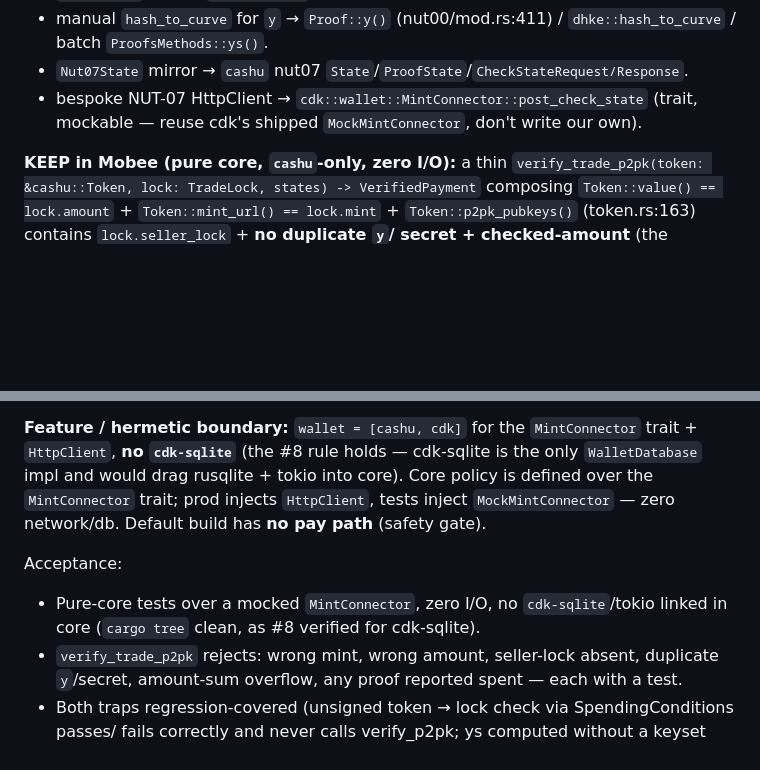
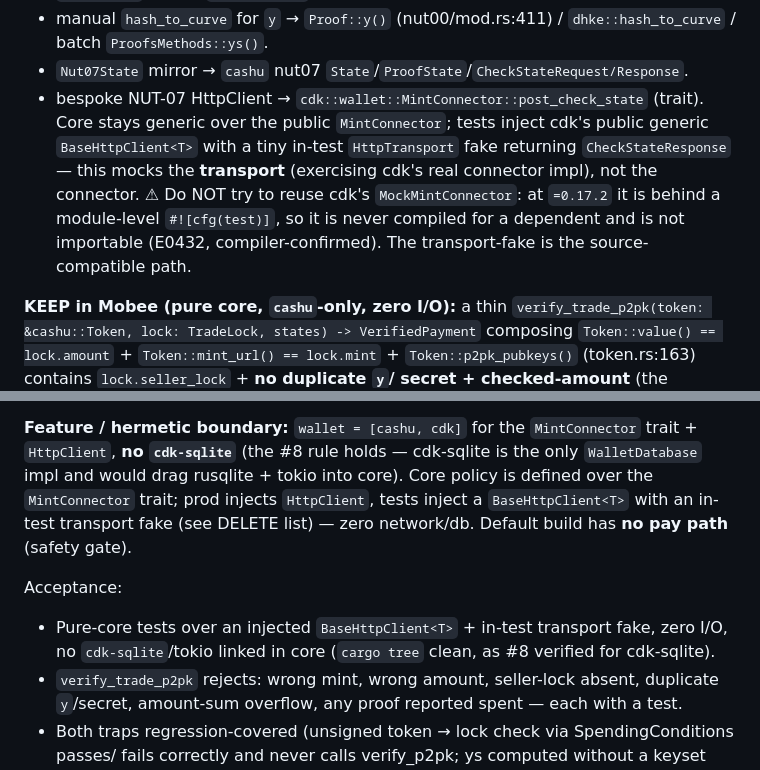
Before and after one commit to MakePrisms/mobee, a Markdown page: docs/meta/REBUILD-SEAM.md, 2 parts joined by grey strips. GitHub-like rendering; blank space fills up the shorter version.

Commit message:
Correct piece-3 mock shape: transport-fake, not MockMintConnector
Compiler-confirmed (E0432): cdk's MockMintConnector is #![cfg(test)]-
gated at =0.17.2, never compiled for a dependent, not importable. The
surface map verified the pub mod line but not the cfg-gating. Replace
the "reuse MockMintConnector" acceptance with the source-compatible
transport-fake shape (inject BaseHttpClient<T> + an in-test HttpTransport
returning CheckStateResponse) so #8's review doesn't read Anvil's correct
adaptation as an acceptance violation. Hermetic boundary unchanged.

Co-authored-by: gudnuf <gudnuf21@proton.me>
Signed-off-by: gudnuf <gudnuf21@proton.me>
Co-Authored-By: Claude Fable 5 <noreply@anthropic.com>

```diff
--- a/docs/meta/REBUILD-SEAM.md
+++ b/docs/meta/REBUILD-SEAM.md
@@ -93,8 +93,13 @@ keeps Mobee to trade policy only. This reworks #8, not merges it.
 - manual `hash_to_curve` for `y` → `Proof::y()` (nut00/mod.rs:411) / `dhke::hash_to_curve`
   / batch `ProofsMethods::ys()`.
 - `Nut07State` mirror → `cashu` nut07 `State`/`ProofState`/`CheckStateRequest/Response`.
-- bespoke NUT-07 HttpClient → `cdk::wallet::MintConnector::post_check_state` (trait,
-  mockable — reuse cdk's shipped `MockMintConnector`, don't write our own).
+- bespoke NUT-07 HttpClient → `cdk::wallet::MintConnector::post_check_state` (trait). Core
+  stays generic over the public `MintConnector`; tests inject cdk's public generic
+  `BaseHttpClient<T>` with a tiny in-test `HttpTransport` fake returning `CheckStateResponse`
+  — this mocks the **transport** (exercising cdk's real connector impl), not the connector.
+  ⚠ Do NOT try to reuse cdk's `MockMintConnector`: at `=0.17.2` it is behind a module-level
+  `#![cfg(test)]`, so it is never compiled for a dependent and is not importable (E0432,
+  compiler-confirmed). The transport-fake is the source-compatible path.
 
 **KEEP in Mobee (pure core, `cashu`-only, zero I/O):** a thin
 `verify_trade_p2pk(token: &cashu::Token, lock: TradeLock, states) -> VerifiedPayment`
@@ -117,12 +122,12 @@ composition.
 **Feature / hermetic boundary:** `wallet = [cashu, cdk]` for the `MintConnector` trait +
 `HttpClient`, **no `cdk-sqlite`** (the #8 rule holds — cdk-sqlite is the only
 `WalletDatabase` impl and would drag rusqlite + tokio into core). Core policy is defined
-over the `MintConnector` trait; prod injects `HttpClient`, tests inject `MockMintConnector`
-— zero network/db. Default build has **no pay path** (safety gate).
+over the `MintConnector` trait; prod injects `HttpClient`, tests inject a
+`BaseHttpClient<T>` with an in-test transport fake (see DELETE list) — zero network/db. Default build has **no pay path** (safety gate).
 
 Acceptance:
-- Pure-core tests over a mocked `MintConnector`, zero I/O, no `cdk-sqlite`/tokio linked in
-  core (`cargo tree` clean, as #8 verified for cdk-sqlite).
+- Pure-core tests over an injected `BaseHttpClient<T>` + in-test transport fake, zero I/O,
+  no `cdk-sqlite`/tokio linked in core (`cargo tree` clean, as #8 verified for cdk-sqlite).
 - `verify_trade_p2pk` rejects: wrong mint, wrong amount, seller-lock absent, duplicate
   `y`/secret, amount-sum overflow, any proof reported spent — each with a test.
 - Both traps regression-covered (unsigned token → lock check via SpendingConditions passes/
```
